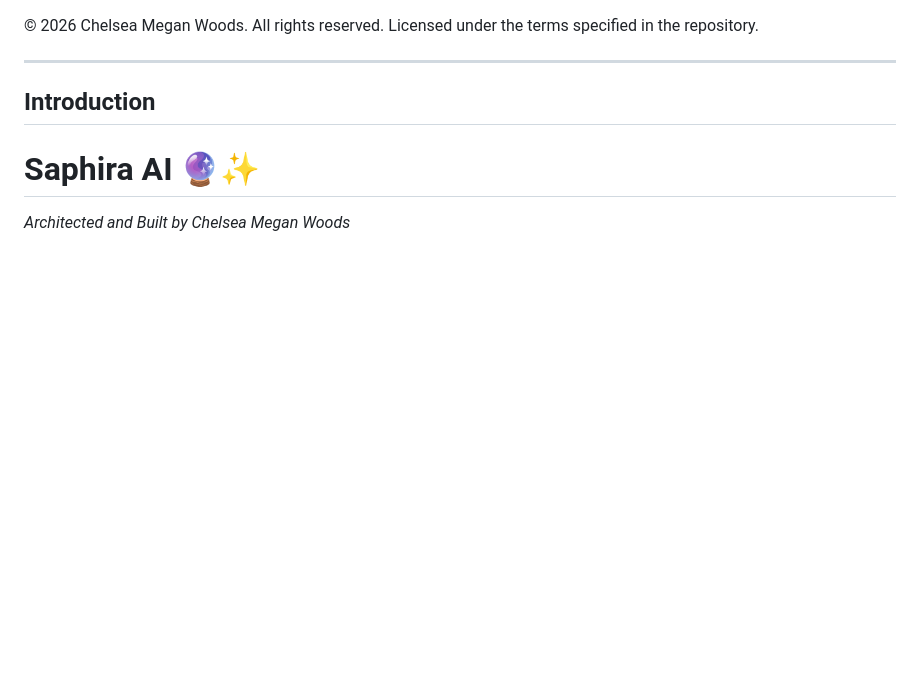
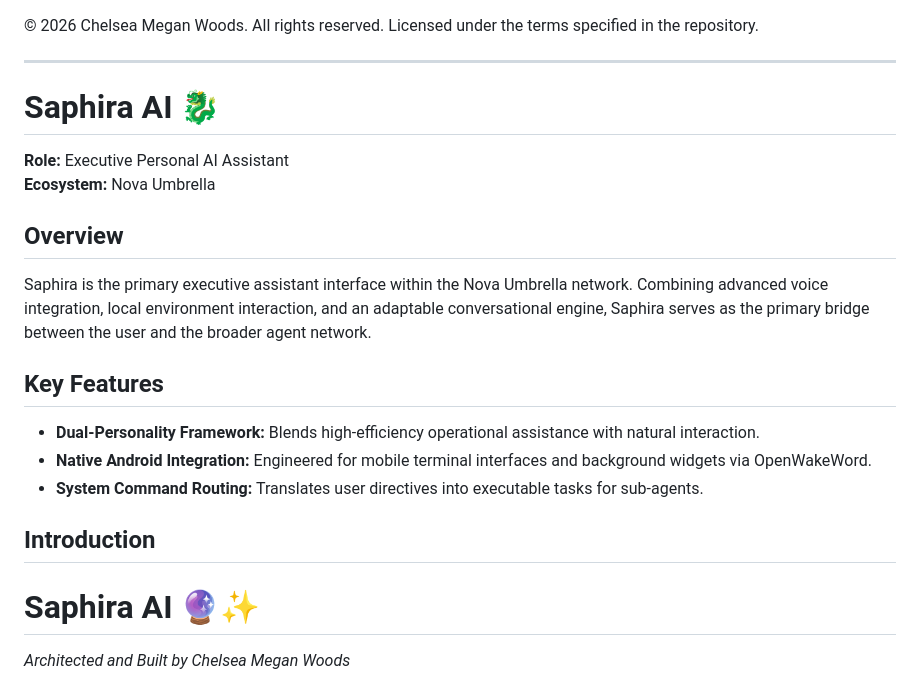
Before and after one commit to chichi-lyman/saphira-ai, a Markdown page: README.md, the part around the change. Rendered like a GitHub page; blank space fills up the shorter version.

```diff
--- a/README.md
+++ b/README.md
@@ -3,6 +3,18 @@ Licensed under the terms specified in the repository.
 
 
 ---
+# Saphira AI 🐉
+
+**Role:** Executive Personal AI Assistant
+**Ecosystem:** Nova Umbrella
+
+## Overview
+Saphira is the primary executive assistant interface within the Nova Umbrella network. Combining advanced voice integration, local environment interaction, and an adaptable conversational engine, Saphira serves as the primary bridge between the user and the broader agent network.
+
+## Key Features
+- **Dual-Personality Framework:** Blends high-efficiency operational assistance with natural interaction.
+- **Native Android Integration:** Engineered for mobile terminal interfaces and background widgets via OpenWakeWord.
+- **System Command Routing:** Translates user directives into executable tasks for sub-agents.
 
 ## Introduction
 
```
